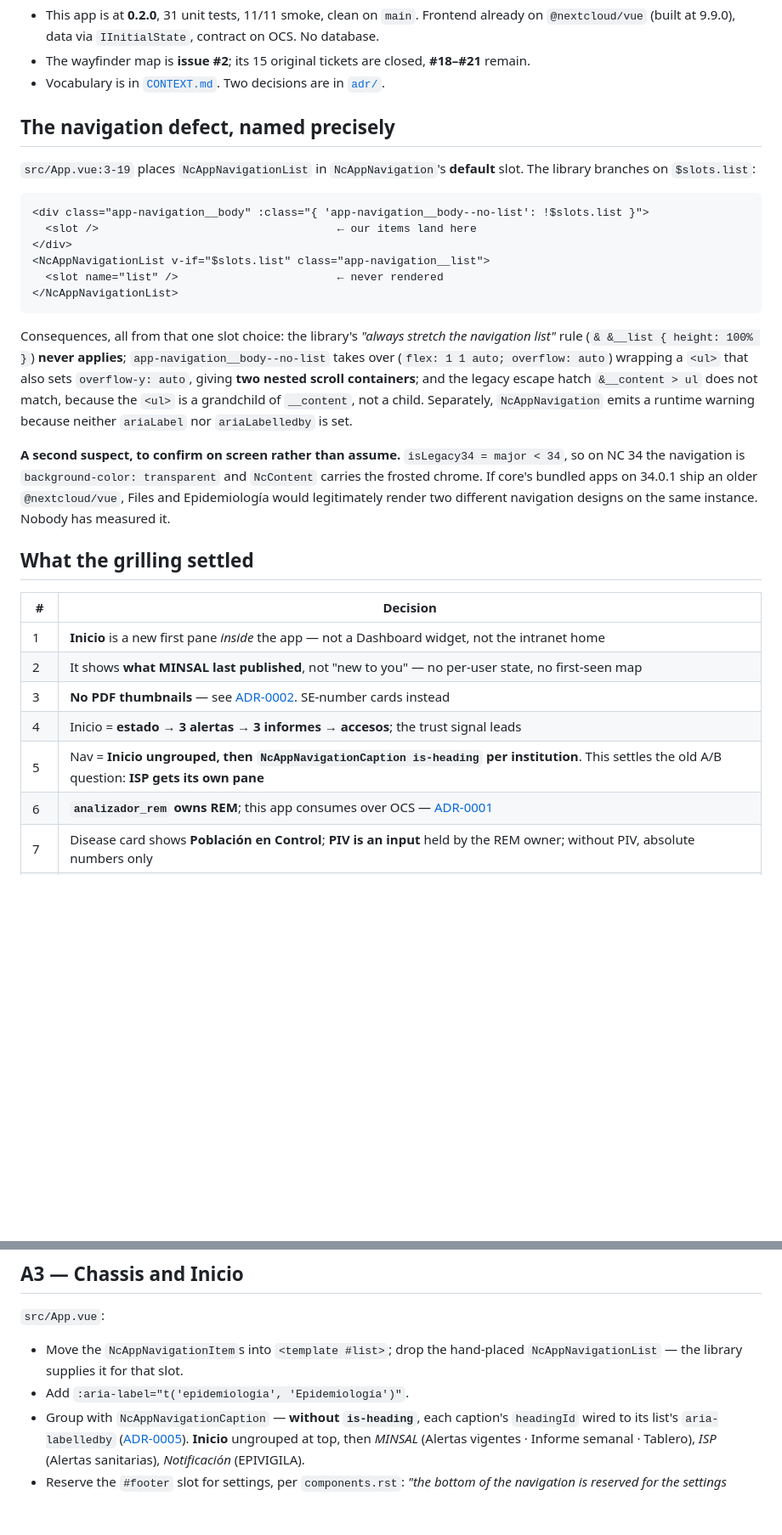
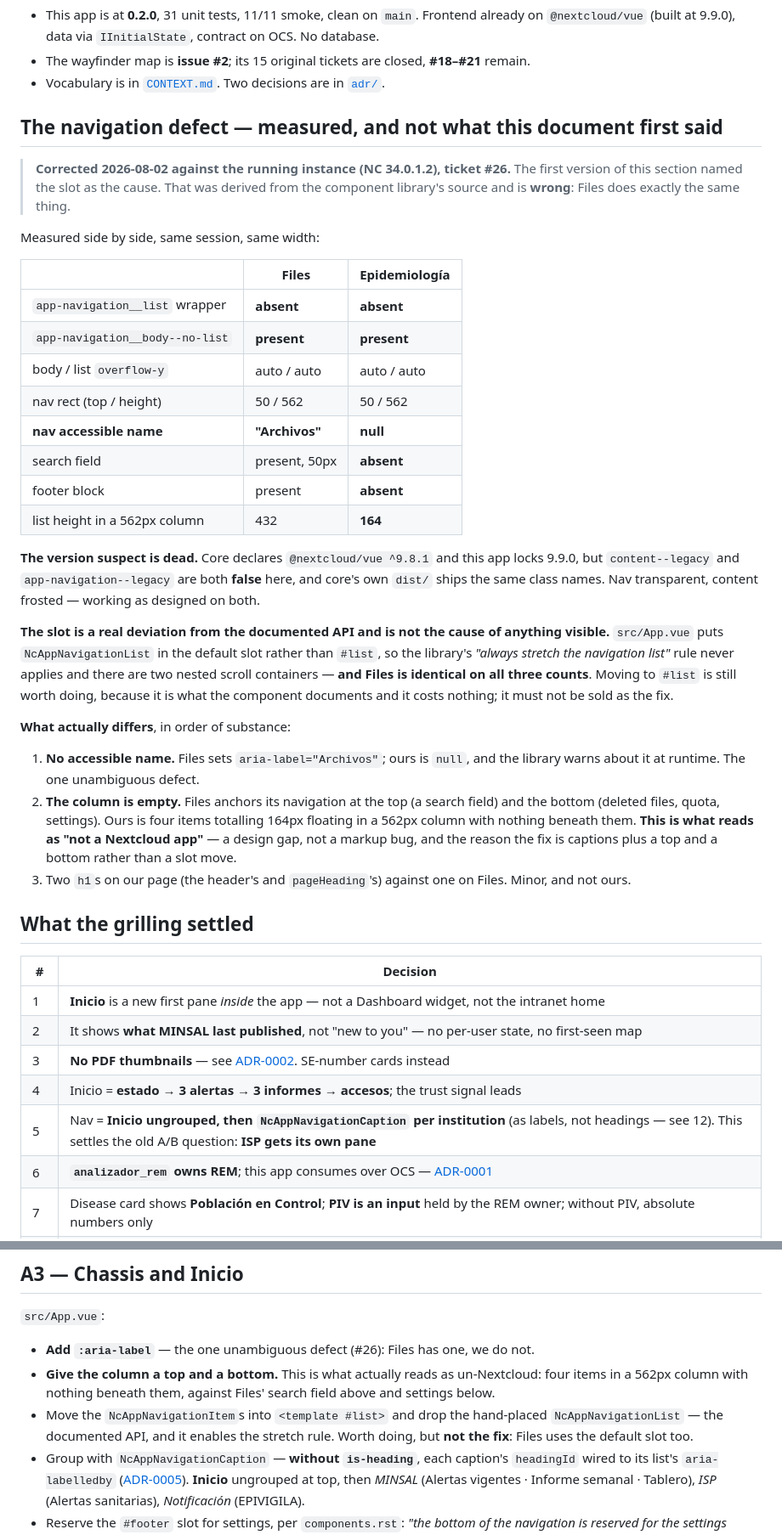
Before and after one commit to APS-Conecta/epidemiologia, a Markdown page: docs/2026-08-02-chassis-sources-and-declaration.md, 2 parts joined by grey strips. Shown: that part at 85% size. Drawn GitHub-style; blank space fills up the shorter version.

Commit message:
Corregir el diagnóstico de la navegación: la ranura no era la causa
#26 medido sobre la instancia en marcha (NC 34.0.1.2) y contradice lo que este
repositorio afirmaba en `main`.

**Files hace exactamente lo mismo que nosotros.** Pone los ítems en la ranura por
defecto, no tiene el envoltorio `app-navigation__list`, lleva el modificador
`--no-list` y tiene los mismos dos contenedores de scroll anidados. Así que "los
ítems están en la ranura equivocada" no es una desviación respecto de las apps
oficiales: es lo que hace la app insignia del core. Mover a `#list` sigue
valiendo la pena —es la API documentada y habilita la regla de estirado— pero no
se puede vender como el arreglo.

**El sospechoso de versión está muerto.** El core declara ^9.8.1 y nosotros
fijamos 9.9.0, pero `content--legacy` y `app-navigation--legacy` son false en
ambos y el `dist/` del core trae las mismas clases.

**Lo que de verdad difiere**: no tenemos nombre accesible —Files pone
`aria-label="Archivos"`, nosotros `null`— y la columna está vacía: cuatro ítems
que suman 164px flotando en 562px sin nada debajo, mientras Files ancla arriba
con un buscador y abajo con papelera, cuota y ajustes.

Se corrige además la fila 5 de la tabla de decisiones, que aún decía `is-heading`
y contradecía al ADR-0005, y se marca A1 como hecha.

Refs #26

````diff
--- a/docs/2026-08-02-chassis-sources-and-declaration.md
+++ b/docs/2026-08-02-chassis-sources-and-declaration.md
@@ -26,31 +26,44 @@ Plus: this app is invisible to `gestion`. `grep -riI epidemiolog` over the track
 - The wayfinder map is **issue #2**; its 15 original tickets are closed, **#18–#21** remain.
 - Vocabulary is in [`CONTEXT.md`](../CONTEXT.md). Two decisions are in [`adr/`](adr/).
 
-## The navigation defect, named precisely
+## The navigation defect — measured, and not what this document first said
 
-`src/App.vue:3-19` places `NcAppNavigationList` in `NcAppNavigation`'s **default** slot. The library
-branches on `$slots.list`:
+> **Corrected 2026-08-02 against the running instance (NC 34.0.1.2), ticket #26.** The first version
+> of this section named the slot as the cause. That was derived from the component library's source
+> and is **wrong**: Files does exactly the same thing.
 
-```
-<div class="app-navigation__body" :class="{ 'app-navigation__body--no-list': !$slots.list }">
-  <slot />                                    ← our items land here
-</div>
-<NcAppNavigationList v-if="$slots.list" class="app-navigation__list">
-  <slot name="list" />                        ← never rendered
-</NcAppNavigationList>
-```
+Measured side by side, same session, same width:
 
-Consequences, all from that one slot choice: the library's *"always stretch the navigation list"*
-rule (`& &__list { height: 100% }`) **never applies**; `app-navigation__body--no-list` takes over
-(`flex: 1 1 auto; overflow: auto`) wrapping a `<ul>` that also sets `overflow-y: auto`, giving **two
-nested scroll containers**; and the legacy escape hatch `&__content > ul` does not match, because the
-`<ul>` is a grandchild of `__content`, not a child. Separately, `NcAppNavigation` emits a runtime
-warning because neither `ariaLabel` nor `ariaLabelledby` is set.
+| | Files | Epidemiología |
+| --- | --- | --- |
+| `app-navigation__list` wrapper | **absent** | **absent** |
+| `app-navigation__body--no-list` | **present** | **present** |
+| body / list `overflow-y` | auto / auto | auto / auto |
+| nav rect (top / height) | 50 / 562 | 50 / 562 |
+| **nav accessible name** | **"Archivos"** | **null** |
+| search field | present, 50px | **absent** |
+| footer block | present | **absent** |
+| list height in a 562px column | 432 | **164** |
 
-**A second suspect, to confirm on screen rather than assume.** `isLegacy34 = major < 34`, so on NC 34
-the navigation is `background-color: transparent` and `NcContent` carries the frosted chrome. If
-core's bundled apps on 34.0.1 ship an older `@nextcloud/vue`, Files and Epidemiología would
-legitimately render two different navigation designs on the same instance. Nobody has measured it.
+**The version suspect is dead.** Core declares `@nextcloud/vue ^9.8.1` and this app locks 9.9.0, but
+`content--legacy` and `app-navigation--legacy` are both **false** here, and core's own `dist/` ships
+the same class names. Nav transparent, content frosted — working as designed on both.
+
+**The slot is a real deviation from the documented API and is not the cause of anything visible.**
+`src/App.vue` puts `NcAppNavigationList` in the default slot rather than `#list`, so the library's
+*"always stretch the navigation list"* rule never applies and there are two nested scroll
+containers — **and Files is identical on all three counts**. Moving to `#list` is still worth doing,
+because it is what the component documents and it costs nothing; it must not be sold as the fix.
+
+**What actually differs**, in order of substance:
+
+1. **No accessible name.** Files sets `aria-label="Archivos"`; ours is `null`, and the library warns
+   about it at runtime. The one unambiguous defect.
+2. **The column is empty.** Files anchors its navigation at the top (a search field) and the bottom
+   (deleted files, quota, settings). Ours is four items totalling 164px floating in a 562px column
+   with nothing beneath them. **This is what reads as "not a Nextcloud app"** — a design gap, not a
+   markup bug, and the reason the fix is captions plus a top and a bottom rather than a slot move.
+3. Two `h1`s on our page (the header's and `pageHeading`'s) against one on Files. Minor, and not ours.
 
 ## What the grilling settled
 
@@ -60,7 +73,7 @@ legitimately render two different navigation designs on the same instance. Nobod
 | 2 | It shows **what MINSAL last published**, not "new to you" — no per-user state, no first-seen map |
 | 3 | **No PDF thumbnails** — see [ADR-0002](adr/0002-no-pdf-rasterisation.md). SE-number cards instead |
 | 4 | Inicio = **estado → 3 alertas → 3 informes → accesos**; the trust signal leads |
-| 5 | Nav = **Inicio ungrouped, then `NcAppNavigationCaption is-heading` per institution**. This settles the old A/B question: **ISP gets its own pane** |
+| 5 | Nav = **Inicio ungrouped, then `NcAppNavigationCaption` per institution** (as labels, not headings — see 12). This settles the old A/B question: **ISP gets its own pane** |
 | 6 | **`analizador_rem` owns REM**; this app consumes over OCS — [ADR-0001](adr/0001-analizador-rem-owns-rem.md) |
 | 7 | Disease card shows **Población en Control**; **PIV is an input** held by the REM owner; without PIV, absolute numbers only |
 | 8 | **Track A ships first**, then B, then the disease pane |
@@ -142,9 +156,12 @@ Traps to carry forward, all measured:
 
 `src/App.vue`:
 
-- Move the `NcAppNavigationItem`s into `<template #list>`; drop the hand-placed
-  `NcAppNavigationList` — the library supplies it for that slot.
-- Add `:aria-label="t('epidemiologia', 'Epidemiología')"`.
+- **Add `:aria-label`** — the one unambiguous defect (#26): Files has one, we do not.
+- **Give the column a top and a bottom.** This is what actually reads as un-Nextcloud: four items in
+  a 562px column with nothing beneath them, against Files' search field above and settings below.
+- Move the `NcAppNavigationItem`s into `<template #list>` and drop the hand-placed
+  `NcAppNavigationList` — the documented API, and it enables the stretch rule. Worth doing, but
+  **not the fix**: Files uses the default slot too.
 - Group with `NcAppNavigationCaption` — **without `is-heading`**, each caption's `headingId` wired to
   its list's `aria-labelledby` ([ADR-0005](adr/0005-nav-captions-are-labels-not-headings.md)).
   **Inicio** ungrouped at top, then *MINSAL* (Alertas vigentes · Informe semanal · Tablero), *ISP*
````
Also changed, not shown: other parts of docs/2026-08-02-chassis-sources-and-declaration.md (+4 -3 lines).
